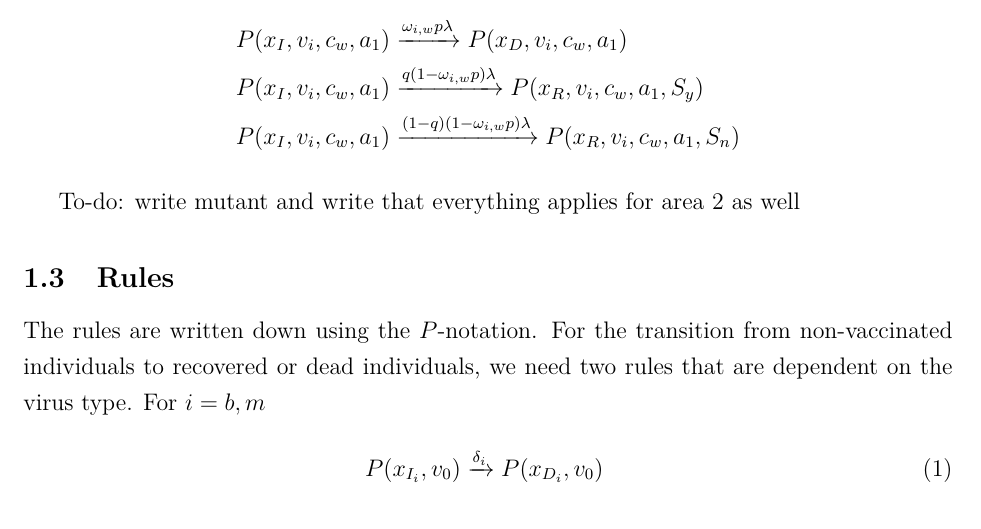
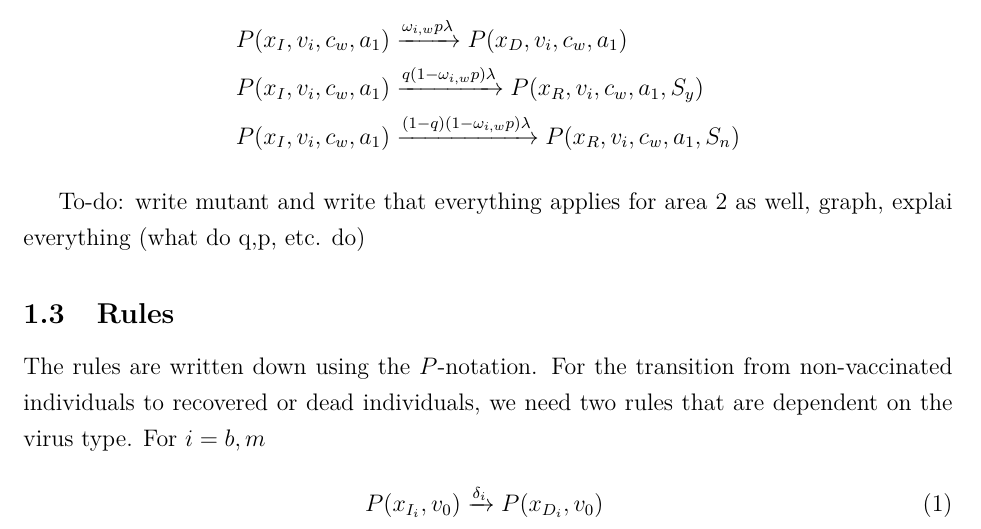
Before and after one commit to manuhuth/VaccinationDistribution, a LaTeX paper (paper/main.tex, which reads paper/sections/model.tex): part of page 4 of 8, cut so that both start at the same text. Compiled offline with pdfLaTeX.

Commit message:
Changes to transition rates.

```diff
--- a/paper/sections/model.tex
+++ b/paper/sections/model.tex
@@ -75,7 +75,7 @@ P(x_I,  v_i, c_w, a_1) &\xrightarrow{(1-q)(1-\omega_{i,w}p) \lambda} P(x_R,  v_i
 \end{align}
 
 
-To-do: write mutant and write that everything applies for area 2 as well
+To-do: write mutant and write that everything applies for area 2 as well, graph, explai everything (what do q,p, etc. do)
 
 
 
```
